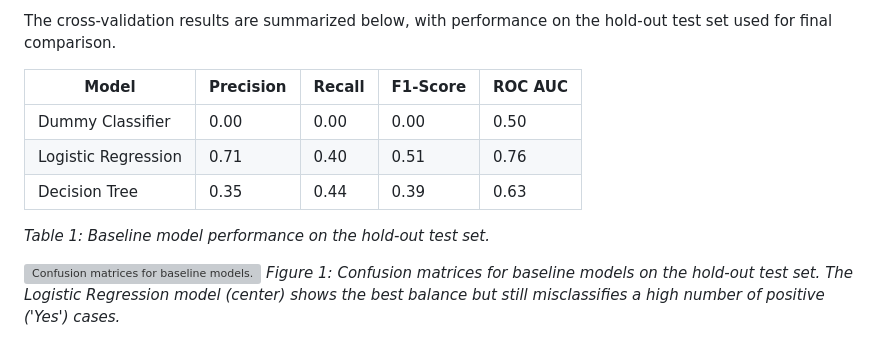
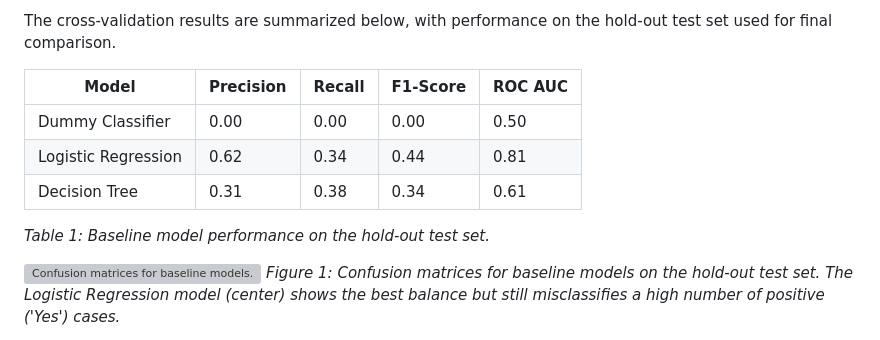
Before and after one commit to affanSkhan/sixsigma-ml-attrition, a Markdown page: paper/02_measure_phase.md, the part around the change. GitHub-like rendering; grey boxes are pictures that could not be loaded.

Commit message:
feat: modified 02_measure_phase.md - 0

```diff
--- a/paper/02_measure_phase.md
+++ b/paper/02_measure_phase.md
@@ -17,10 +17,11 @@ The cross-validation results are summarized below, with performance on the hold-
 | Model               | Precision | Recall | F1-Score | ROC AUC |
 |---------------------|-----------|--------|----------|---------|
 | Dummy Classifier    | 0.00      | 0.00   | 0.00     | 0.50    |
-| Logistic Regression | 0.71      | 0.40   | 0.51     | 0.76    |
-| Decision Tree       | 0.35      | 0.44   | 0.39     | 0.63    |
+| Logistic Regression | 0.62      | 0.34   | 0.44     | 0.81    |
+| Decision Tree       | 0.31      | 0.38   | 0.34     | 0.61    |
 
 *Table 1: Baseline model performance on the hold-out test set.*
+
 
 ![Confusion matrices for baseline models.](../figures/baseline_confusion_matrices.png)
 *Figure 1: Confusion matrices for baseline models on the hold-out test set. The Logistic Regression model (center) shows the best balance but still misclassifies a high number of positive ('Yes') cases.*
```
